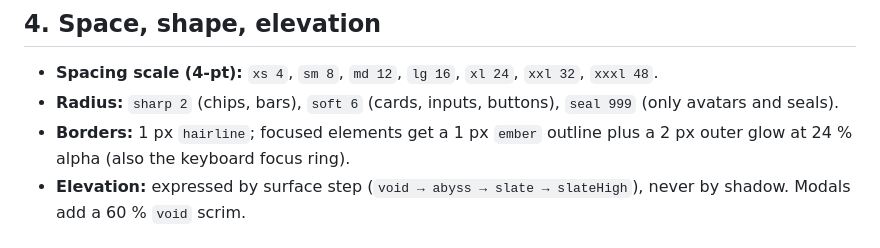
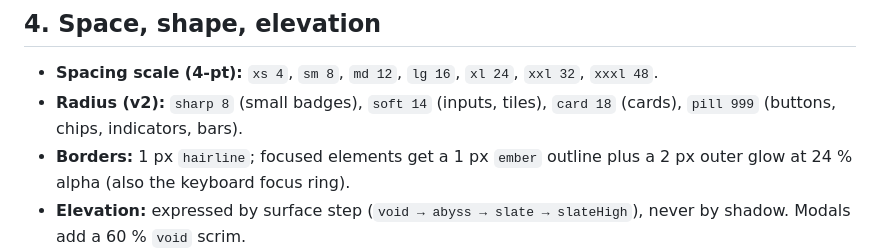
Before and after one commit to AliKahroodiEE/oathbound, a Markdown page: docs/design/design-system.md, the part around one of its changes. GitHub-like rendering.

```diff
--- a/docs/design/design-system.md
+++ b/docs/design/design-system.md
@@ -76,8 +94,8 @@ runtime.
 ## 4. Space, shape, elevation
 
 - **Spacing scale (4-pt):** `xs 4`, `sm 8`, `md 12`, `lg 16`, `xl 24`, `xxl 32`, `xxxl 48`.
-- **Radius:** `sharp 2` (chips, bars), `soft 6` (cards, inputs, buttons), `seal 999` (only
-  avatars and seals).
+- **Radius (v2):** `sharp 8` (small badges), `soft 14` (inputs, tiles), `card 18` (cards),
+  `pill 999` (buttons, chips, indicators, bars).
 - **Borders:** 1 px `hairline`; focused elements get a 1 px `ember` outline plus a 2 px
   outer glow at 24 % alpha (also the keyboard focus ring).
 - **Elevation:** expressed by surface step (`void → abyss → slate → slateHigh`), never by
```
Also changed, not shown: other parts of docs/design/design-system.md (+38 -20 lines), README.md (+2 -0 lines), docs/screenshots/desktop-character-en.png, docs/screenshots/desktop-chronicle-en.png, docs/screenshots/phone-character-fa.png, docs/screenshots/phone-chronicle-fa.png, docs/screenshots/phone-quests-en.png, docs/screenshots/phone-reward-en.png.
